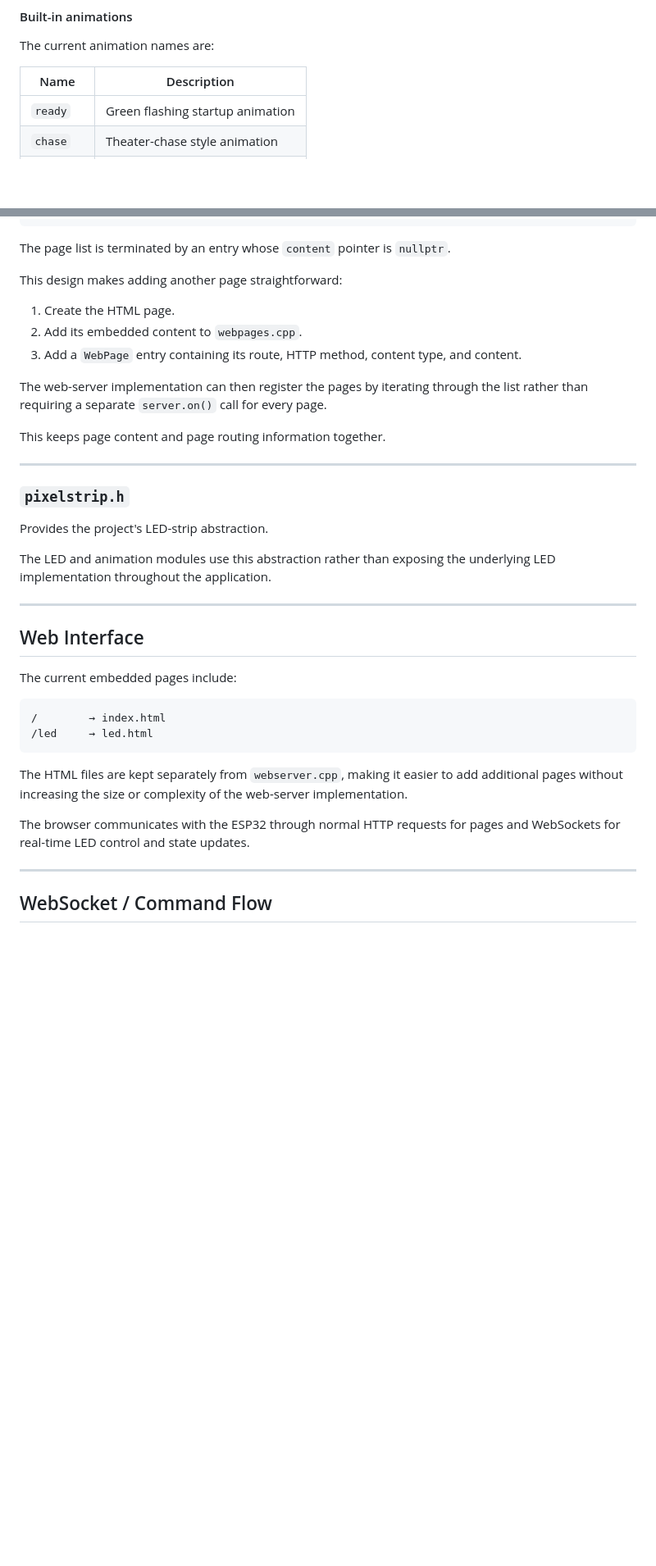
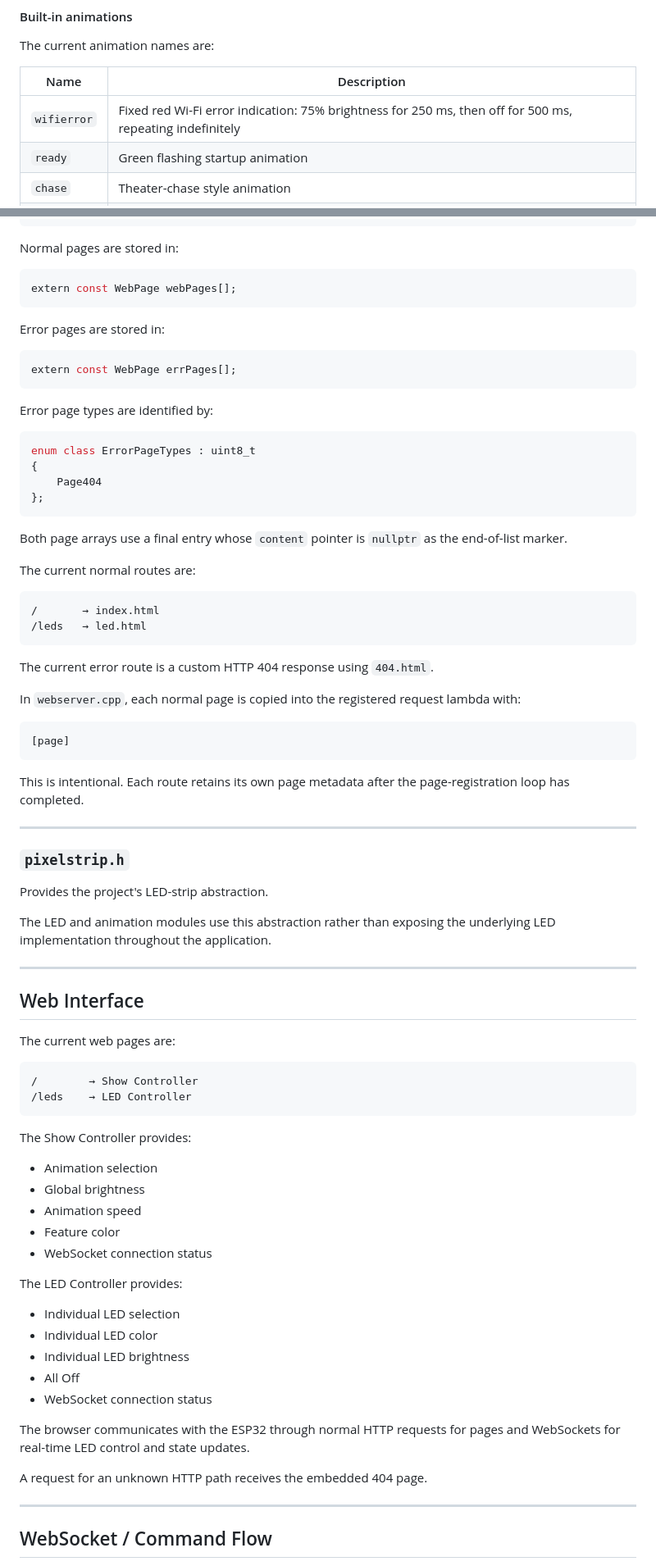
Before and after one commit to jxmot/lightserver, a Markdown page: README.md, 2 parts joined by grey strips. Shown at 82% size. Drawn GitHub-style; blank space fills up the shorter version.

````diff
--- a/README.md
+++ b/README.md
@@ -223,6 +265,7 @@ The current animation names are:
 
 | Name | Description |
 |---|---|
+| `wifierror` | Fixed red Wi-Fi error indication: 75% brightness for 250 ms, then off for 500 ms, repeating indefinitely |
 | `ready` | Green flashing startup animation |
 | `chase` | Theater-chase style animation |
 | `scan` | Scanning LED animation |
@@ -342,17 +394,45 @@ struct WebPage
 };
 ```
 
-The page list is terminated by an entry whose `content` pointer is `nullptr`.
+Normal pages are stored in:
 
-This design makes adding another page straightforward:
+```cpp
+extern const WebPage webPages[];
+```
 
-1. Create the HTML page.
-2. Add its embedded content to `webpages.cpp`.
-3. Add a `WebPage` entry containing its route, HTTP method, content type, and content.
+Error pages are stored in:
 
-The web-server implementation can then register the pages by iterating through the list rather than requiring a separate `server.on()` call for every page.
+```cpp
+extern const WebPage errPages[];
+```
 
-This keeps page content and page routing information together.
+Error page types are identified by:
+
+```cpp
+enum class ErrorPageTypes : uint8_t
+{
+    Page404
+};
+```
+
+Both page arrays use a final entry whose `content` pointer is `nullptr` as the end-of-list marker.
+
+The current normal routes are:
+
+```text
+/       → index.html
+/leds   → led.html
+```
+
+The current error route is a custom HTTP 404 response using `404.html`.
+
+In `webserver.cpp`, each normal page is copied into the registered request lambda with:
+
+```cpp
+[page]
+```
+
+This is intentional. Each route retains its own page metadata after the page-registration loop has completed.
 
 ---
 
@@ -366,16 +446,32 @@ The LED and animation modules use this abstraction rather than exposing the unde
 
 ## Web Interface
 
-The current embedded pages include:
+The current web pages are:
 
 ```text
-/        → index.html
-/led     → led.html
+/        → Show Controller
+/leds    → LED Controller
 ```
 
-The HTML files are kept separately from `webserver.cpp`, making it easier to add additional pages without increasing the size or complexity of the web-server implementation.
+The Show Controller provides:
+
+- Animation selection
+- Global brightness
+- Animation speed
+- Feature color
+- WebSocket connection status
+
+The LED Controller provides:
+
+- Individual LED selection
+- Individual LED color
+- Individual LED brightness
+- All Off
+- WebSocket connection status
 
 The browser communicates with the ESP32 through normal HTTP requests for pages and WebSockets for real-time LED control and state updates.
+
+A request for an unknown HTTP path receives the embedded 404 page.
 
 ---
 
````
Also changed, not shown: other parts of README.md (+172 -70 lines).
